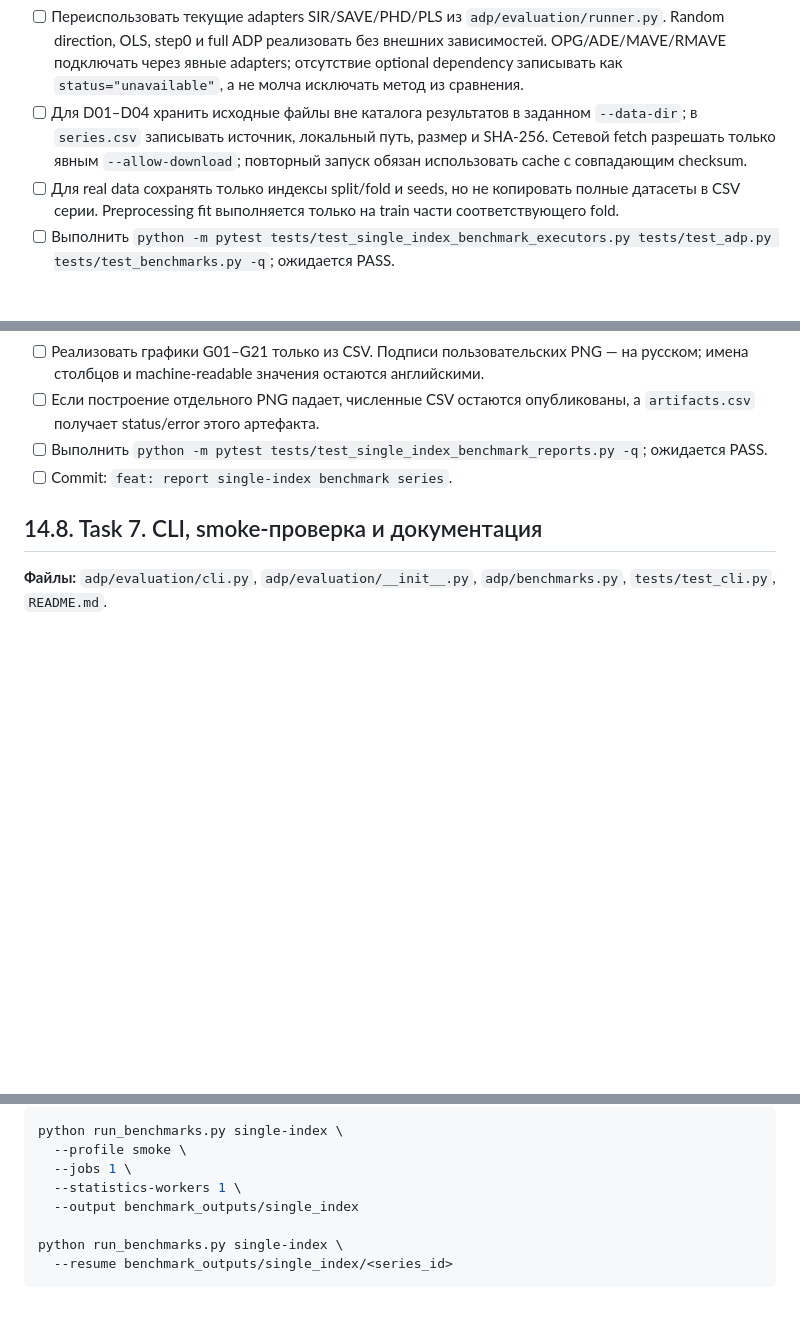
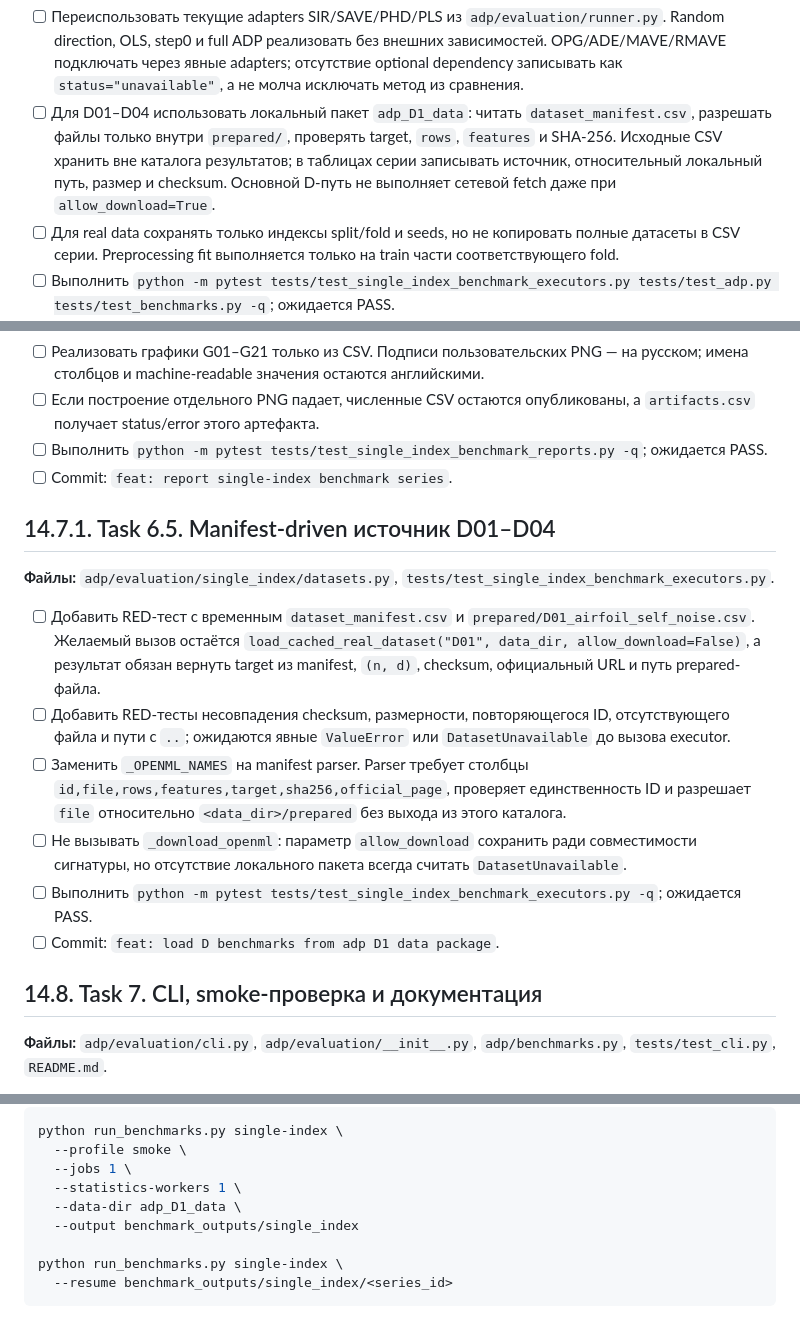
Before and after one commit to hackerman111/ManifoldLearning, a Markdown page: single_index_adp_benchmark.md, 3 parts joined by grey strips. GitHub-like rendering; blank space fills up the shorter version.

Commit message:
docs: plan ADP D1 data integration

```diff
--- a/single_index_adp_benchmark.md
+++ b/single_index_adp_benchmark.md
@@ -3110,10 +3110,12 @@ def execute_job(job: SingleIndexJob, config: SingleIndexSeriesConfig) -> RunOutc
   без внешних зависимостей. OPG/ADE/MAVE/RMAVE подключать через явные adapters;
   отсутствие optional dependency записывать как `status="unavailable"`, а не
   молча исключать метод из сравнения.
-- [ ] Для D01–D04 хранить исходные файлы вне каталога результатов в заданном
-  `--data-dir`; в `series.csv` записывать источник, локальный путь, размер и
-  SHA-256. Сетевой fetch разрешать только явным `--allow-download`; повторный
-  запуск обязан использовать cache с совпадающим checksum.
+- [ ] Для D01–D04 использовать локальный пакет `adp_D1_data`: читать
+  `dataset_manifest.csv`, разрешать файлы только внутри `prepared/`, проверять
+  target, `rows`, `features` и SHA-256. Исходные CSV хранить вне каталога
+  результатов; в таблицах серии записывать источник, относительный локальный
+  путь, размер и checksum. Основной D-путь не выполняет сетевой fetch даже при
+  `allow_download=True`.
 - [ ] Для real data сохранять только индексы split/fold и seeds, но не копировать
   полные датасеты в CSV серии. Preprocessing fit выполняется только на train
   части соответствующего fold.
@@ -3183,6 +3185,31 @@ def run_single_index_benchmark(
   ожидается PASS.
 - [ ] Commit: `feat: report single-index benchmark series`.
 
+## 14.7.1. Task 6.5. Manifest-driven источник D01–D04
+
+**Файлы:** `adp/evaluation/single_index/datasets.py`,
+`tests/test_single_index_benchmark_executors.py`.
+
+- [ ] Добавить RED-тест с временным `dataset_manifest.csv` и
+  `prepared/D01_airfoil_self_noise.csv`. Желаемый вызов остаётся
+  `load_cached_real_dataset("D01", data_dir, allow_download=False)`, а результат
+  обязан вернуть target из manifest, `(n, d)`, checksum, официальный URL и путь
+  prepared-файла.
+- [ ] Добавить RED-тесты несовпадения checksum, размерности, повторяющегося ID,
+  отсутствующего файла и пути с `..`; ожидаются явные `ValueError` или
+  `DatasetUnavailable` до вызова executor.
+- [ ] Заменить `_OPENML_NAMES` на manifest parser. Parser требует столбцы
+  `id,file,rows,features,target,sha256,official_page`, проверяет единственность
+  ID и разрешает `file` относительно `<data_dir>/prepared` без выхода из этого
+  каталога.
+- [ ] Не вызывать `_download_openml`: параметр `allow_download` сохранить ради
+  совместимости сигнатуры, но отсутствие локального пакета всегда считать
+  `DatasetUnavailable`.
+- [ ] Выполнить
+  `python -m pytest tests/test_single_index_benchmark_executors.py -q`;
+  ожидается PASS.
+- [ ] Commit: `feat: load D benchmarks from adp D1 data package`.
+
 ## 14.8. Task 7. CLI, smoke-проверка и документация
 
 **Файлы:** `adp/evaluation/cli.py`, `adp/evaluation/__init__.py`,
@@ -3200,6 +3227,7 @@ python run_benchmarks.py single-index \
   --profile smoke \
   --jobs 1 \
   --statistics-workers 1 \
+  --data-dir adp_D1_data \
   --output benchmark_outputs/single_index
 
 python run_benchmarks.py single-index \
```
